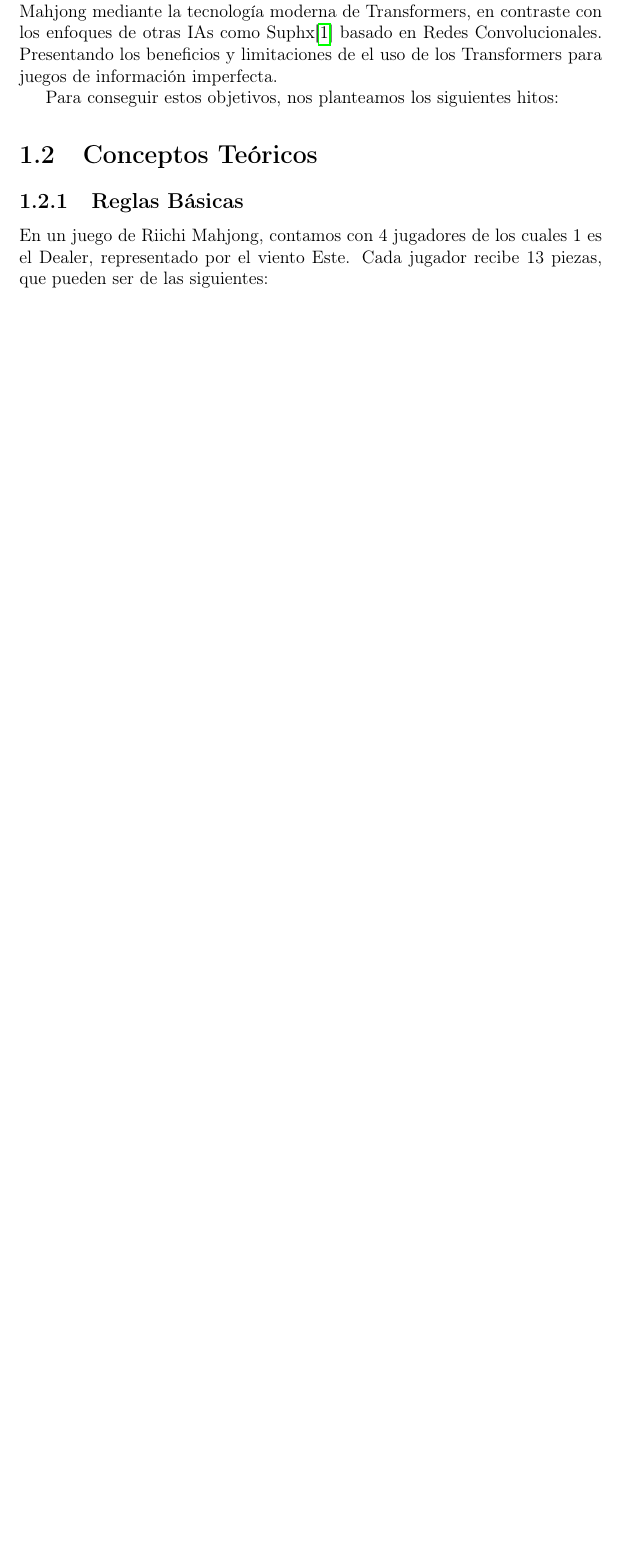
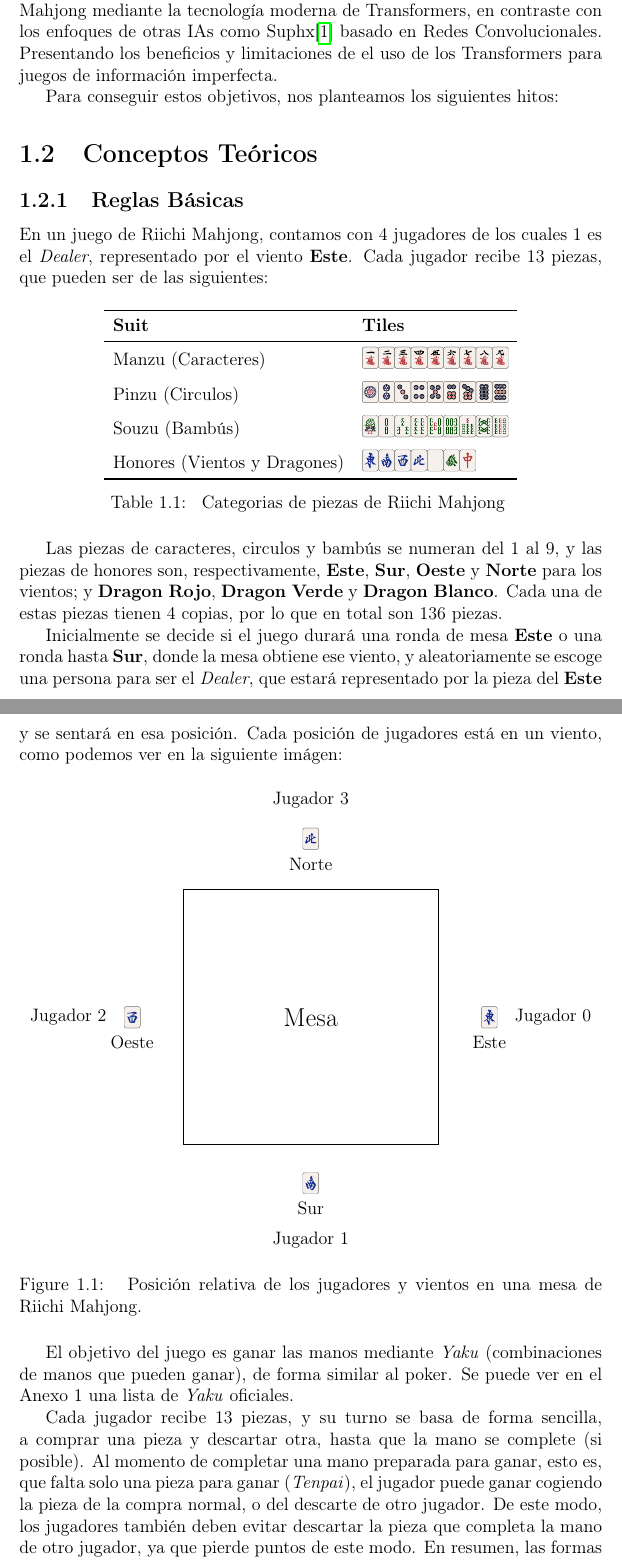
Before and after one commit to Ruipi/tfg, a LaTeX document (memoria/main.tex, which reads memoria/sections/03_teoria.tex): part of page 8 of 9 before the commit and two parts of pages 8 and 9 of 12 after it, the two joined at a grey line, cut so that both start at the same text, the shorter picture padded with empty space. Compiled offline with pdfLaTeX.

Commit message:
reglas basicas del mahjong

```diff
--- a/memoria/main.tex
+++ b/memoria/main.tex
@@ -15,6 +15,9 @@
 
 \usepackage{hyperref}
 
+\usepackage{mahjong}
+
+\usepackage{tikz}
  \usepackage[
  backend=biber,
  style=ieee
--- a/memoria/sections/03_teoria.tex
+++ b/memoria/sections/03_teoria.tex
@@ -3,7 +3,99 @@
 \subsection{Reglas Básicas}
 
 En un juego de Riichi Mahjong, contamos con 4 jugadores
-de los cuales 1 es el Dealer, representado por el viento Este.
+de los cuales 1 es el \textit{Dealer}, representado por el viento \textbf{Este}.
 Cada jugador recibe 13 piezas, que pueden ser de las siguientes:
 
 
+\begin{table}[H]
+\centering
+
+\begin{tabular}{ll}
+
+\toprule
+
+\textbf{Suit} & \textbf{Tiles} \\
+
+\midrule
+
+Manzu (Caracteres)
+&
+\mahjong{123456789m}
+\\[0.5em]
+
+Pinzu (Circulos)
+&
+\mahjong{123456789p}
+\\[0.5em]
+
+Souzu (Bambús)
+&
+\mahjong{123456789s}
+\\[0.5em]
+
+Honores (Vientos y Dragones)
+&
+\mahjong{1234567z}
+\\
+
+\bottomrule
+
+\end{tabular}
+
+\caption{
+Categorias de piezas de Riichi Mahjong
+}
+
+\label{tab:mahjong_tiles}
+
+\end{table}
+
+Las piezas de caracteres, circulos y bambús se numeran del 1 al 9, y las piezas de honores son, respectivamente, \textbf{Este}, \textbf{Sur}, \textbf{Oeste} y \textbf{Norte} para los vientos; y \textbf{Dragon Rojo}, \textbf{Dragon Verde} y \textbf{Dragon Blanco}. Cada una de estas piezas tienen 4 copias, por lo que en total son 136 piezas.
+
+Inicialmente se decide si el juego durará una ronda de mesa \textbf{Este} o una ronda hasta \textbf{Sur}, donde la mesa obtiene ese viento, y aleatoriamente se escoge una persona para ser el \textit{Dealer}, que estará representado por la pieza del \textbf{Este} y se sentará en esa posición. Cada posición de jugadores está en un viento, como podemos ver en la siguiente imágen:
+
+\begin{figure}[H]
+\centering
+
+\begin{tikzpicture}[scale=1.5]
+
+% Mesa
+\draw[thick] (-2,-2) rectangle (2,2);
+
+% Centro
+\node at (0,0) {\Large Mesa};
+
+% Vientos
+\node at (0,2.8) {\mahjong{4z}};
+\node at (0,2.4) {Norte};
+
+\node at (2.8,0) {\mahjong{1z}};
+\node at (2.8,-0.4) {Este};
+
+\node at (0,-2.6) {\mahjong{2z}};
+\node at (0,-3.0) {Sur};
+
+\node at (-2.8,0) {\mahjong{3z}};
+\node at (-2.8,-0.4) {Oeste};
+
+% Jugadores
+\node at (0,-3.5) {Jugador 1};
+\node at (3.8,0) {Jugador 0};
+\node at (0,3.4) {Jugador 3};
+\node at (-3.8,0) {Jugador 2};
+
+\end{tikzpicture}
+
+\caption{
+Posición relativa de los jugadores y vientos en una mesa de Riichi Mahjong.
+}
+
+\label{fig:winds_table}
+
+\end{figure}
+
+El objetivo del juego es ganar las manos mediante \textit{Yaku} (combinaciones de manos que pueden ganar), de forma similar al poker. Se puede ver en el Anexo 1 una lista de \textit{Yaku} oficiales.
+
+
+Cada jugador recibe 13 piezas, y su turno se basa de forma sencilla, a comprar una pieza y descartar otra, hasta que la mano se complete (si posible).
+Al momento de completar una mano preparada para ganar, esto es, que falta solo una pieza para ganar (\textit{Tenpai}), el jugador puede ganar cogiendo la pieza de la compra normal, o del descarte de otro jugador. De este modo, los jugadores también deben evitar descartar la pieza que completa la mano de otro jugador, ya que pierde puntos de este modo. En resumen, las formas de ganar son las siguientes:
```
Also changed, not shown: memoria/main.pdf, memoria/sections/03_teoria.tex (56 more changed lines).
